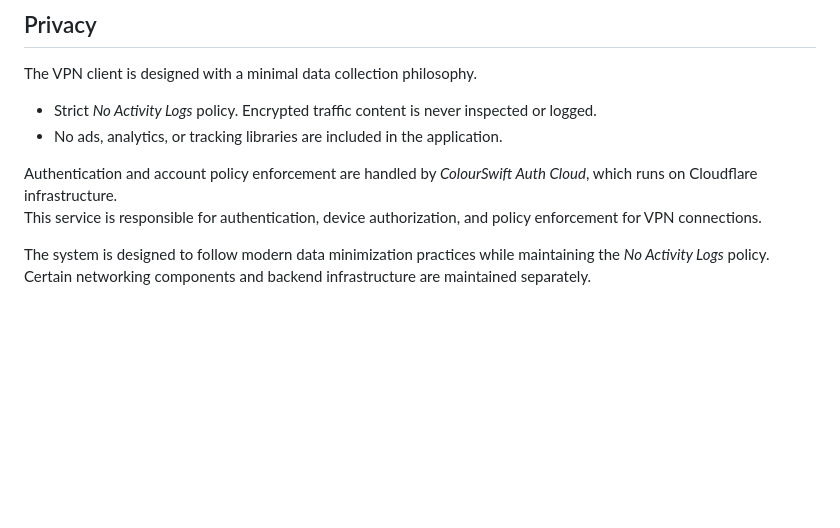
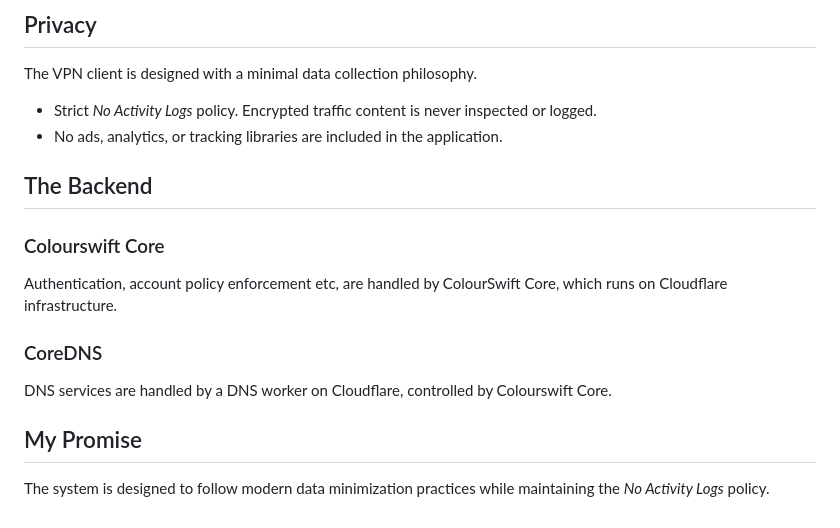
Before and after one commit to phsycologicalFudge/AvarionX-VPN, a Markdown page: README.md, the part around the change. Drawn GitHub-style; blank space fills up the shorter version.

```diff
--- a/README.md
+++ b/README.md
@@ -108,7 +108,16 @@ The VPN client is designed with a minimal data collection philosophy.
 - Strict *No Activity Logs* policy. Encrypted traffic content is never inspected or logged.
 - No ads, analytics, or tracking libraries are included in the application.
 
-Authentication and account policy enforcement are handled by *ColourSwift Auth Cloud*, which runs on Cloudflare infrastructure.
-This service is responsible for authentication, device authorization, and policy enforcement for VPN connections.
+## The Backend
 
-The system is designed to follow modern data minimization practices while maintaining the *No Activity Logs* policy. Certain networking components and backend infrastructure are maintained separately.
+### Colourswift Core
+
+Authentication, account policy enforcement etc, are handled by ColourSwift Core, which runs on Cloudflare infrastructure.
+
+### CoreDNS
+
+DNS services are handled by a DNS worker on Cloudflare, controlled by Colourswift Core.
+
+## My Promise
+
+The system is designed to follow modern data minimization practices while maintaining the *No Activity Logs* policy.
```
